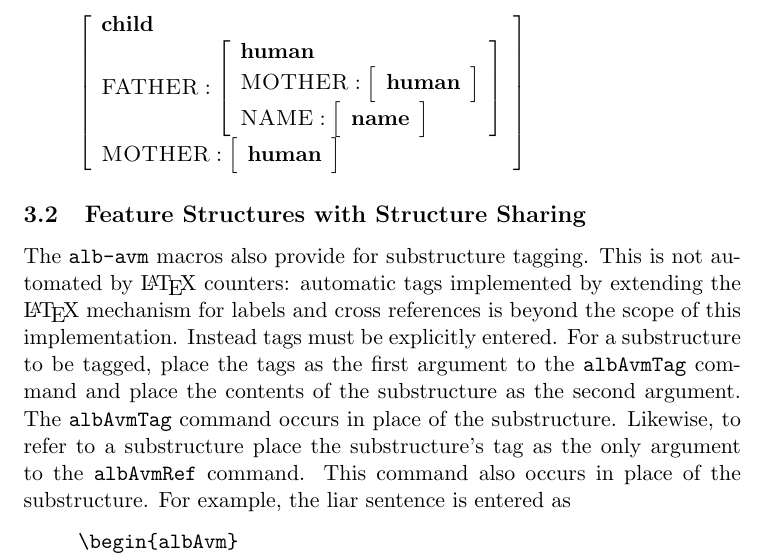
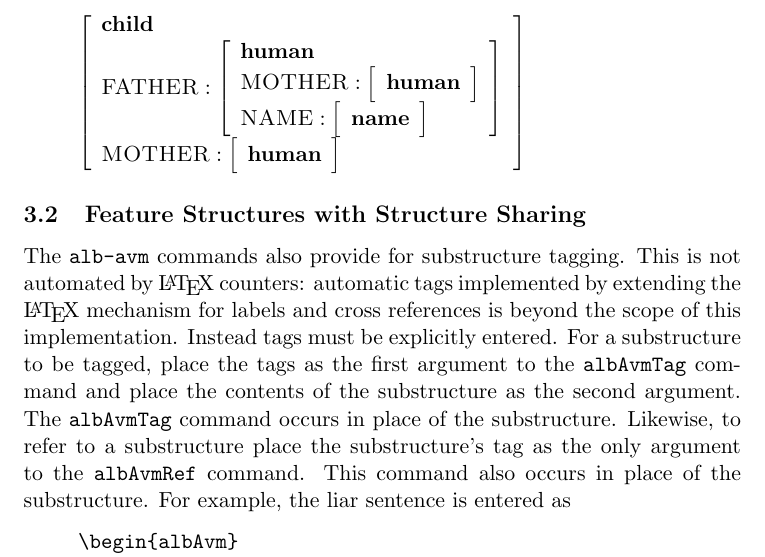
Before and after one commit to albcorp/alb-latex, a LaTeX document (alb-avm-documentation.tex): part of page 3 of 6, cut so that both start at the same text. Compiled offline with pdfLaTeX.

Commit message:
Use only the word command, and not the word macro to describe LaTeX commands.

```diff
--- a/alb-avm-documentation.tex
+++ b/alb-avm-documentation.tex
@@ -198,9 +198,9 @@ yields
 \subsection{Feature Structures with Structure Sharing}
 \label{sec:avm-examples:feat-struct-with-struct-s}
 
-The \texttt{alb-avm} macros also provide for substructure tagging.  This
-is not automated by \LaTeX{} counters: automatic tags implemented by
-extending the \LaTeX{} mechanism for labels and cross references is
+The \texttt{alb-avm} commands also provide for substructure tagging.
+This is not automated by \LaTeX{} counters: automatic tags implemented
+by extending the \LaTeX{} mechanism for labels and cross references is
 beyond the scope of this implementation.  Instead tags must be
 explicitly entered.  For a substructure to be tagged, place the tags as
 the first argument to the \texttt{albAvmTag} command and place the
```
Also changed, not shown: alb-avm-documentation.tex (12 more changed lines).
